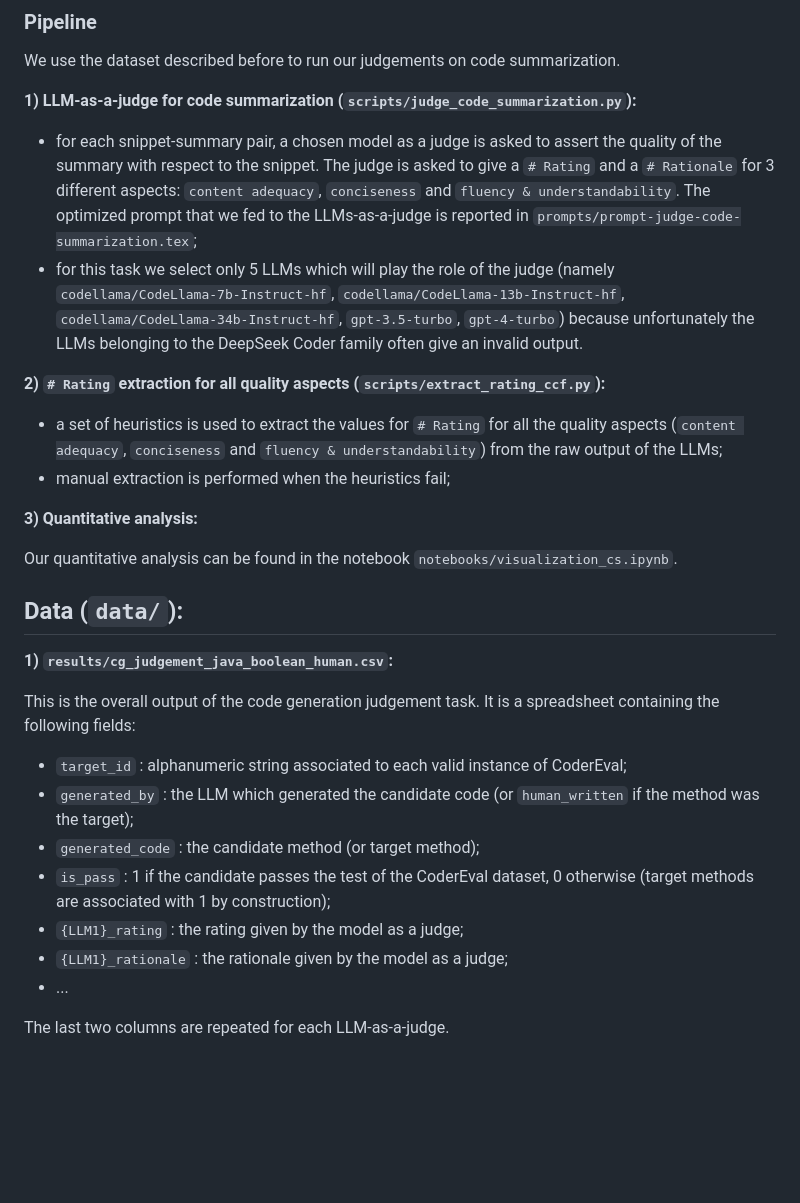
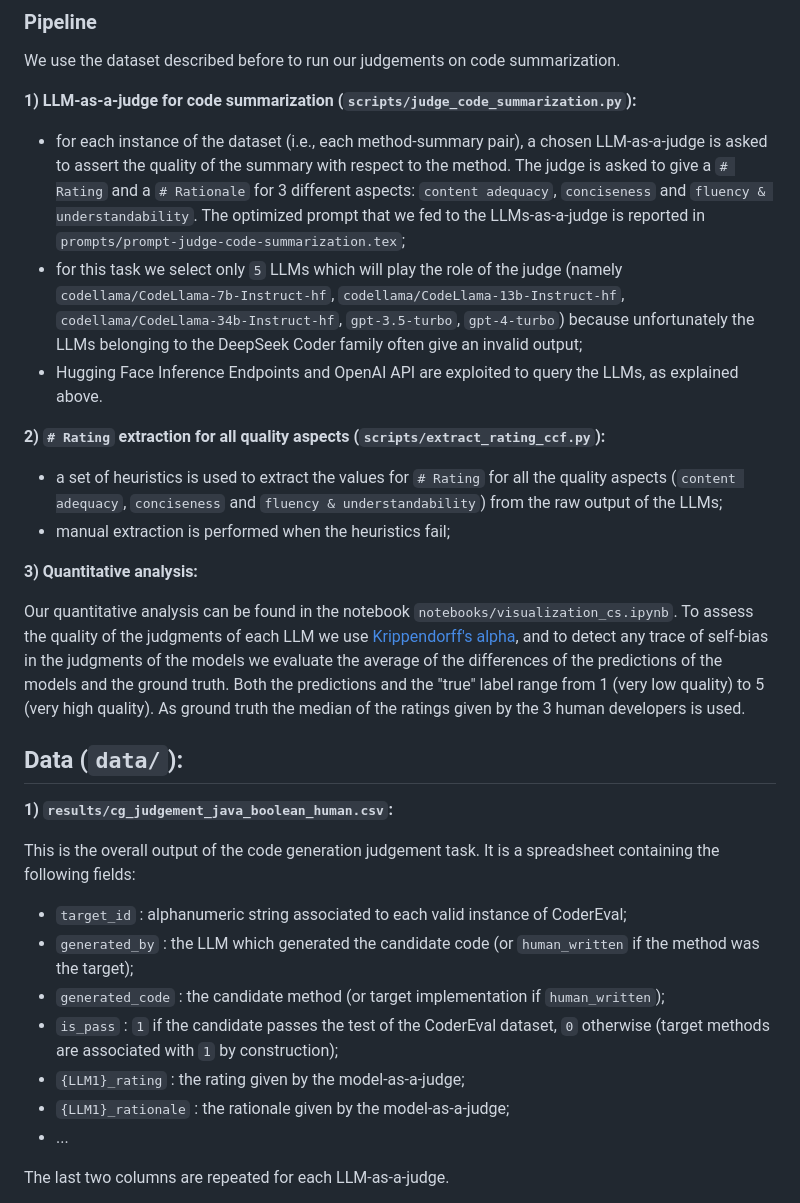
Before and after one commit to crupig/LLMs-as-a-judge-for-SE-tse_RP, a Markdown page: README.md, the part around one of its changes. Rendered like a GitHub page; blank space fills up the shorter version.

````diff
--- a/README.md
+++ b/README.md
@@ -59,8 +58,9 @@ We use the dataset described before to run our judgements on code summarization.
 
 **1) LLM-as-a-judge for code summarization (```scripts/judge_code_summarization.py```):**
 
-- for each snippet-summary pair, a chosen model as a judge is asked to assert the quality of the summary with respect to the snippet. The judge is asked to give a ```# Rating``` and a ```# Rationale``` for 3 different aspects: ```content adequacy```, ```conciseness``` and ```fluency & understandability```. The optimized prompt that we fed to the LLMs-as-a-judge is reported in ```prompts/prompt-judge-code-summarization.tex```;
-- for this task we select only 5 LLMs which will play the role of the judge (namely ```codellama/CodeLlama-7b-Instruct-hf```, ```codellama/CodeLlama-13b-Instruct-hf```, ```codellama/CodeLlama-34b-Instruct-hf```, ```gpt-3.5-turbo```, ```gpt-4-turbo```) because unfortunately the LLMs belonging to the DeepSeek Coder family often give an invalid output.
+- for each instance of the dataset (i.e., each method-summary pair), a chosen LLM-as-a-judge is asked to assert the quality of the summary with respect to the method. The judge is asked to give a ```# Rating``` and a ```# Rationale``` for 3 different aspects: ```content adequacy```, ```conciseness``` and ```fluency & understandability```. The optimized prompt that we fed to the LLMs-as-a-judge is reported in ```prompts/prompt-judge-code-summarization.tex```;
+- for this task we select only ```5``` LLMs which will play the role of the judge (namely ```codellama/CodeLlama-7b-Instruct-hf```, ```codellama/CodeLlama-13b-Instruct-hf```, ```codellama/CodeLlama-34b-Instruct-hf```, ```gpt-3.5-turbo```, ```gpt-4-turbo```) because unfortunately the LLMs belonging to the DeepSeek Coder family often give an invalid output;
+- Hugging Face Inference Endpoints and OpenAI API are exploited to query the LLMs, as explained above.
 
 **2) ```# Rating``` extraction for all quality aspects (```scripts/extract_rating_ccf.py```):**
 
@@ -69,7 +69,7 @@ We use the dataset described before to run our judgements on code summarization.
 
 **3) Quantitative analysis:**
 
-Our quantitative analysis can be found in the notebook ```notebooks/visualization_cs.ipynb```.
+Our quantitative analysis can be found in the notebook ```notebooks/visualization_cs.ipynb```. To assess the quality of the judgments of each LLM we use [Krippendorff's alpha](https://www.k-alpha.org), and to detect any trace of self-bias in the judgments of the models we evaluate the average of the differences of the predictions of the models and the ground truth. Both the predictions and the "true" label range from 1 (very low quality) to 5 (very high quality). As ground truth the median of the ratings given by the 3 human developers is used.
 
 ## Data (```data/```):
 
@@ -79,10 +79,10 @@ This is the overall output of the code generation judgement task. It is a spread
 
 - ```target_id``` : alphanumeric string associated to each valid instance of CoderEval;
 - ```generated_by``` : the LLM which generated the candidate code (or ```human_written``` if the method was the target);
-- ```generated_code``` : the candidate method (or target method);
-- ```is_pass``` : 1 if the candidate passes the test of the CoderEval dataset, 0 otherwise (target methods are associated with 1 by construction);
-- ```{LLM1}_rating``` : the rating given by the model as a judge;
-- ```{LLM1}_rationale``` : the rationale given by the model as a judge;
+- ```generated_code``` : the candidate method (or target implementation if ```human_written```);
+- ```is_pass``` : ```1``` if the candidate passes the test of the CoderEval dataset, ```0``` otherwise (target methods are associated with ```1``` by construction);
+- ```{LLM1}_rating``` : the rating given by the model-as-a-judge;
+- ```{LLM1}_rationale``` : the rationale given by the model-as-a-judge;
 - ...
 
 The last two columns are repeated for each LLM-as-a-judge.
````
Also changed, not shown: other parts of README.md (+10 -11 lines).
